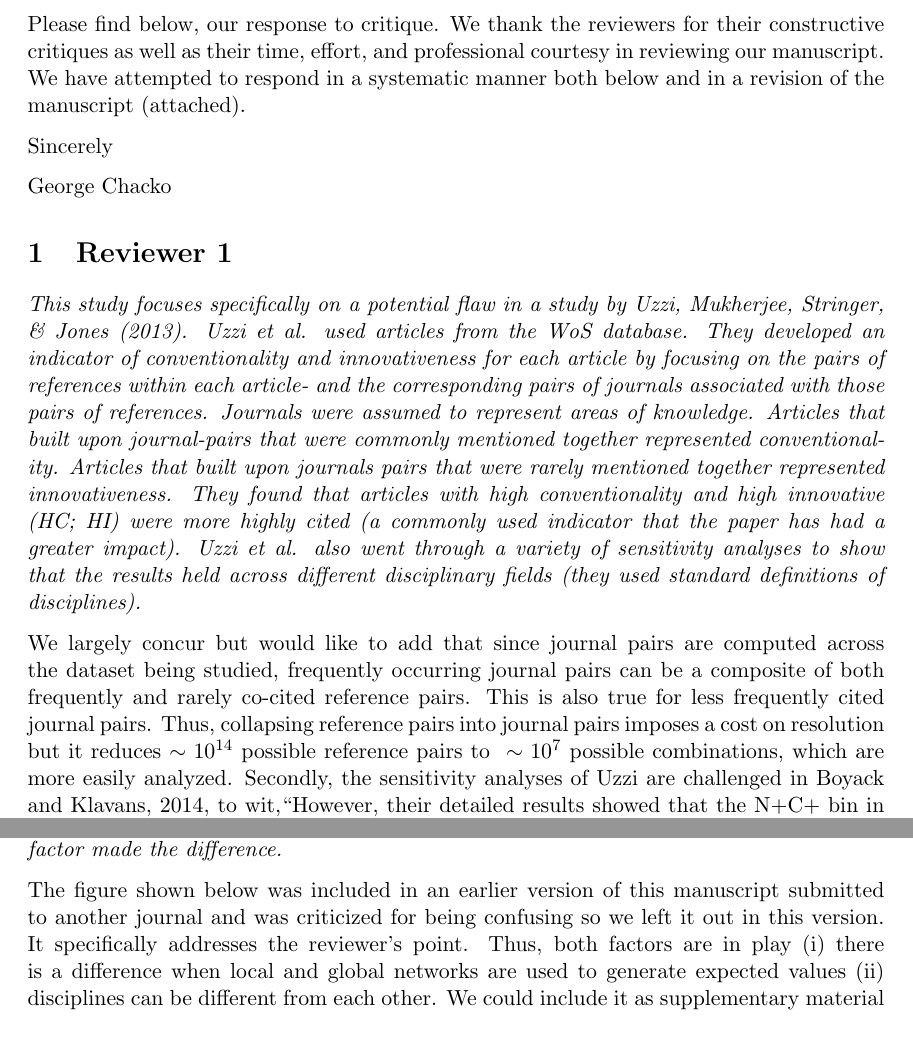
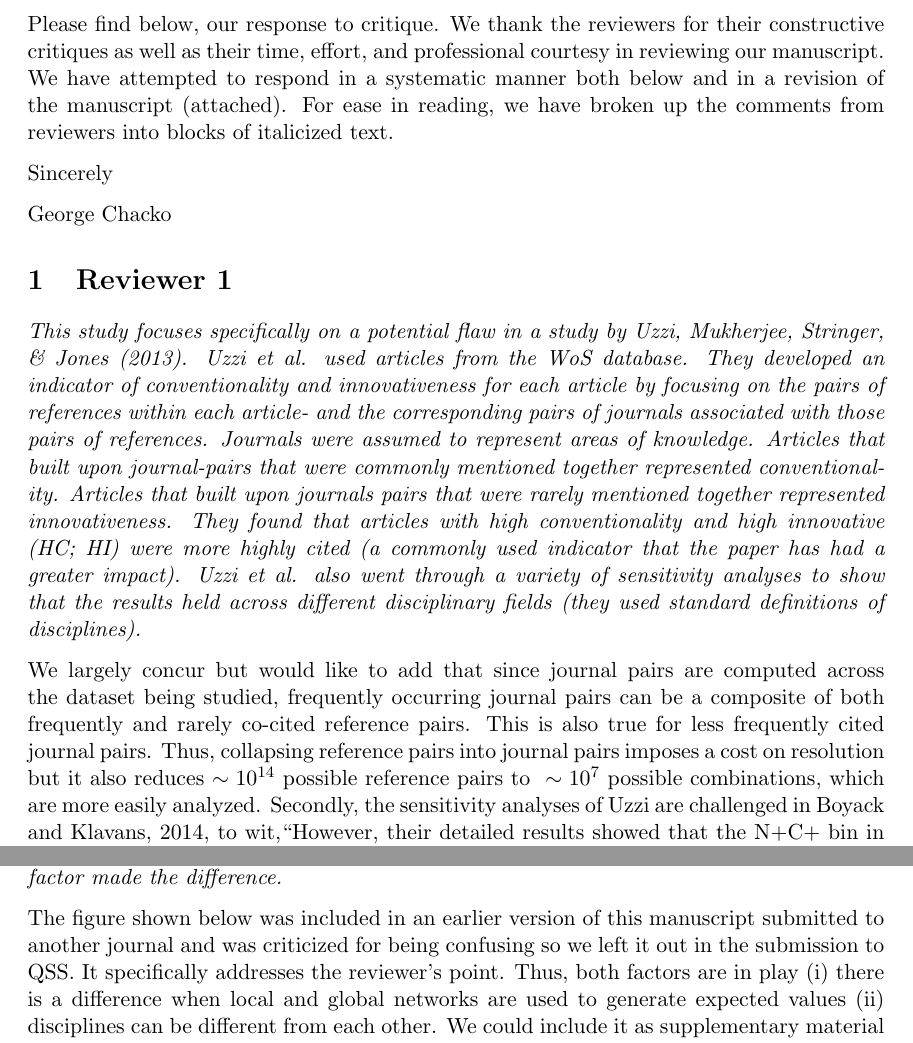
Before and after one commit to NETESOLUTIONS/QSS, a LaTeX document (rebuttal.tex): two parts of pages 1 and 7 of 10, joined at a grey line, cut so that both start at the same text. Compiled offline with pdfLaTeX.

Commit message:
post JB by GC

```diff
--- a/rebuttal.tex
+++ b/rebuttal.tex
@@ -27,7 +27,7 @@ Quantitative Science Studies
 
 Dear Dr. Waltman:
 
-Please find below, our response to critique. We thank the reviewers for their constructive critiques as well as their time, effort, and professional courtesy in reviewing our manuscript. We have attempted to respond  in a systematic manner both below and in a revision of the manuscript (attached).
+Please find below, our response to critique. We thank the reviewers for their constructive critiques as well as their time, effort, and professional courtesy in reviewing our manuscript. We have attempted to respond  in a systematic manner both below and in a revision of the manuscript (attached). For ease in reading, we have broken up the comments from reviewers into blocks of italicized text.
 
 Sincerely
 
@@ -37,7 +37,7 @@ George Chacko
 
 \emph{This study focuses specifically on a potential flaw in a study by Uzzi, Mukherjee, Stringer, \& Jones  (2013).  Uzzi et al. used articles from the WoS database. They developed an indicator of conventionality and innovativeness for each article by focusing on the pairs of references within each article- and the corresponding pairs of journals associated with those pairs of references. Journals were assumed to represent areas of knowledge. Articles that built upon journal-pairs that were commonly mentioned together represented conventionality.  Articles that built upon journals pairs that were rarely mentioned together represented innovativeness. They found that articles with high conventionality and high innovative (HC; HI) were more highly cited (a commonly used indicator that the paper has had a greater impact). Uzzi et al. also went through a variety of sensitivity analyses to show that the results held across different disciplinary fields (they used standard definitions of disciplines).}
 
-We largely concur but would like to add that since journal pairs are computed across the dataset being studied, frequently occurring journal pairs can be a composite of both frequently and rarely co-cited reference pairs. This is also true for less frequently cited journal pairs. Thus, collapsing reference pairs into journal pairs imposes a cost on resolution but it reduces $\sim10^{14}$ possible reference pairs to ~$\sim10^7$ possible combinations, which are more easily analyzed. Secondly, the sensitivity analyses of Uzzi are challenged in Boyack and Klavans, 2014, to wit,``However, their detailed results showed that the N+C+ bin in the 2x2 matrix had the highest probability of containing a hit paper for only 64.4\% of 243 WoS subject categories.''
+We largely concur but would like to add that since journal pairs are computed across the dataset being studied, frequently occurring journal pairs can be a composite of both frequently and rarely co-cited reference pairs. This is also true for less frequently cited journal pairs. Thus, collapsing reference pairs into journal pairs imposes a cost on resolution but it also reduces $\sim10^{14}$ possible reference pairs to ~$\sim10^7$ possible combinations, which are more easily analyzed. Secondly, the sensitivity analyses of Uzzi are challenged in Boyack and Klavans, 2014, to wit,``However, their detailed results showed that the N+C+ bin in the 2x2 matrix had the highest probability of containing a hit paper for only 64.4\% of 243 WoS subject categories.''
 
 \emph{ This study doesn't question the database. They don't question the assumption that conventionality and innovativeness can be detected by calculating within-article journal co-occurrences. Their point of departure is in the calculation of z-scores (the deviation of journal co-occurences from expected values). Uzzi et al. used a random reference substitution approach to determine z-scores. The authors in this article suggest that substitutions should not be random.  One doesn't substitute a reference to a physics journal with a reference to a social science journal.  Substitutions should be within the local field.  Using their alternative approach, they show that Uzzi et al's central finding (that high conventionality and high innovativeness results in higher impact across many disciplines) does not apply equally across the three broadly defined fields they focused on: applied physics, immunology and metabolism. They found that It doesn't apply equally across WoS disciplinary categories. This is, in essence, a highly focused methodological critique of an article that was published over five years ago.  As such, the technical contribution of this article, while important, may be marginal. The authors seem to suggest that their new substation approach should be used. I'm not convinced.}
 
@@ -113,7 +113,7 @@ We thank the reviewer for these interesting and thought provoking points. To res
 
 \emph{Figure 2 is informative, it shows that when using local network instead of global network, the Uzzi finding still holds for the whole WoS database but not for applied physics, immunology, or metabolism. However, there are two possible explanations: (1) Uzzi's findings are not universal across fields, and (2) difference in using local vs. global networks.  It would be helpful to replicate the same plots using Uzzi's global network approach and single out which factor made the difference.}
 
-The figure shown below was included in an earlier version of this manuscript submitted to another journal and was criticized for being confusing so we left it out in this version. It specifically addresses the reviewer's point. Thus, both factors are in play (i) there is a difference when local and global networks are used to generate expected values (ii)  disciplines can be different from each other. We could include it as supplementary material since we're already over the 10 page limit. \newpage
+The figure shown below was included in an earlier version of this manuscript submitted to another journal and was criticized for being confusing so we left it out in the submission to QSS. It specifically addresses the reviewer's point. Thus, both factors are in play (i) there is a difference when local and global networks are used to generate expected values (ii)  disciplines can be different from each other. We could include it as supplementary material since we're already over the 10 page limit. \newpage
 
 \begin{figure}
 \begin{tabular}{cc}
```
Also changed, not shown: rebuttal.tex (10 more changed lines).
